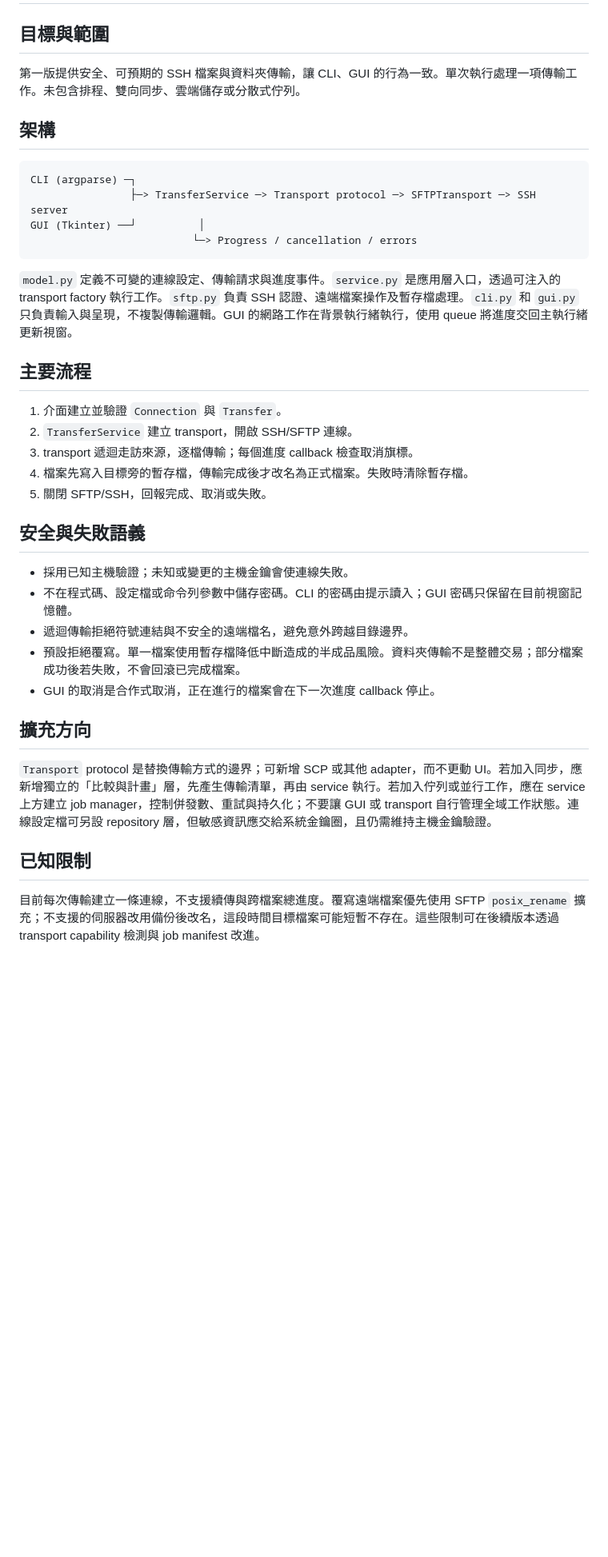
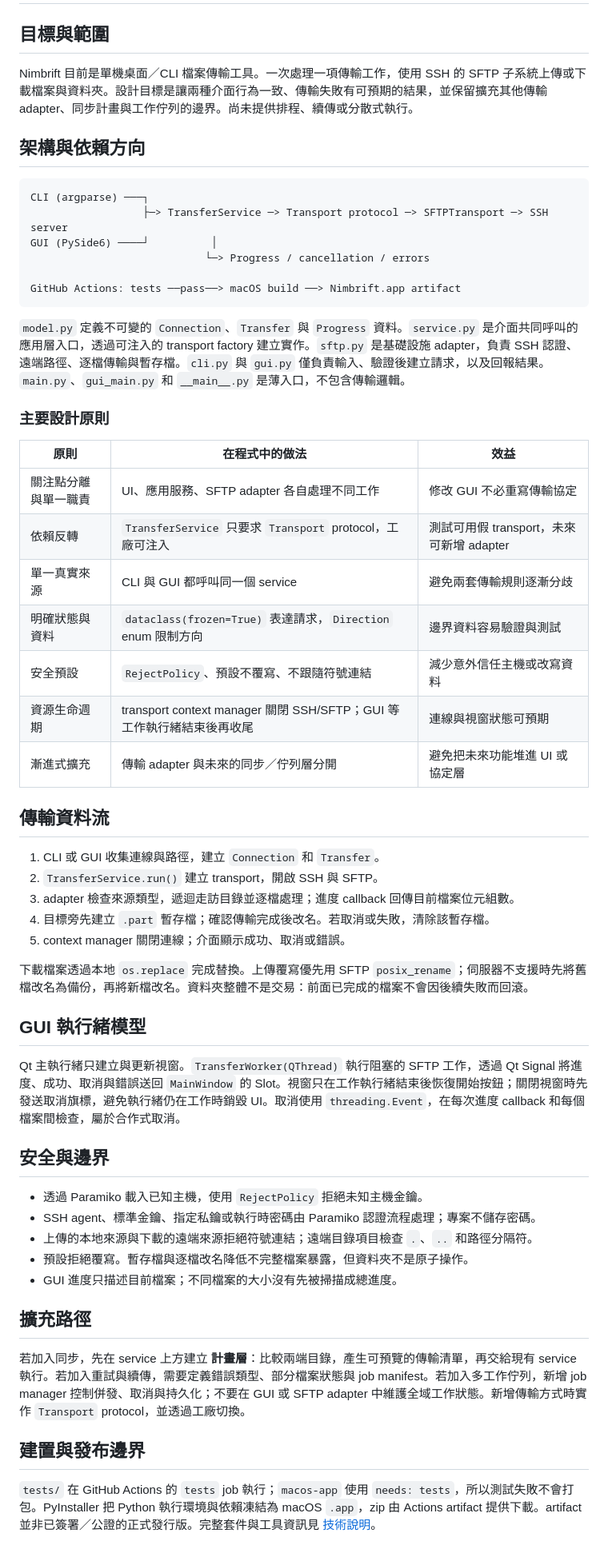
Before and after one commit to ChaoChienHung/Nimbrift, a Markdown page: docs/system-design.md, the part around the change. Shown at 80% size. Drawn GitHub-style; blank space fills up the shorter version.

````diff
--- a/docs/system-design.md
+++ b/docs/system-design.md
@@ -2,39 +2,59 @@
 
 ## 目標與範圍
 
-第一版提供安全、可預期的 SSH 檔案與資料夾傳輸，讓 CLI、GUI 的行為一致。單次執行處理一項傳輸工作。未包含排程、雙向同步、雲端儲存或分散式佇列。
+Nimbrift 目前是單機桌面／CLI 檔案傳輸工具。一次處理一項傳輸工作，使用 SSH 的 SFTP 子系統上傳或下載檔案與資料夾。設計目標是讓兩種介面行為一致、傳輸失敗有可預期的結果，並保留擴充其他傳輸 adapter、同步計畫與工作佇列的邊界。尚未提供排程、續傳或分散式執行。
 
-## 架構
+## 架構與依賴方向
 
 ```text
-CLI (argparse) ─┐
-                ├─> TransferService ─> Transport protocol ─> SFTPTransport ─> SSH server
-GUI (Tkinter) ──┘          │
-                          └─> Progress / cancellation / errors
+CLI (argparse) ───┐
+                  ├─> TransferService ─> Transport protocol ─> SFTPTransport ─> SSH server
+GUI (PySide6) ────┘          │
+                            └─> Progress / cancellation / errors
+
+GitHub Actions: tests ──pass──> macOS build ──> Nimbrift.app artifact
 ```
 
-`model.py` 定義不可變的連線設定、傳輸請求與進度事件。`service.py` 是應用層入口，透過可注入的 transport factory 執行工作。`sftp.py` 負責 SSH 認證、遠端檔案操作及暫存檔處理。`cli.py` 和 `gui.py` 只負責輸入與呈現，不複製傳輸邏輯。GUI 的網路工作在背景執行緒執行，使用 queue 將進度交回主執行緒更新視窗。
+`model.py` 定義不可變的 `Connection`、`Transfer` 與 `Progress` 資料。`service.py` 是介面共同呼叫的應用層入口，透過可注入的 transport factory 建立實作。`sftp.py` 是基礎設施 adapter，負責 SSH 認證、遠端路徑、逐檔傳輸與暫存檔。`cli.py` 與 `gui.py` 僅負責輸入、驗證後建立請求，以及回報結果。`main.py`、`gui_main.py` 和 `__main__.py` 是薄入口，不包含傳輸邏輯。
 
-## 主要流程
+### 主要設計原則
 
-1. 介面建立並驗證 `Connection` 與 `Transfer`。
-2. `TransferService` 建立 transport，開啟 SSH/SFTP 連線。
-3. transport 遞迴走訪來源，逐檔傳輸；每個進度 callback 檢查取消旗標。
-4. 檔案先寫入目標旁的暫存檔，傳輸完成後才改名為正式檔案。失敗時清除暫存檔。
-5. 關閉 SFTP/SSH，回報完成、取消或失敗。
+| 原則 | 在程式中的做法 | 效益 |
+| --- | --- | --- |
+| 關注點分離與單一職責 | UI、應用服務、SFTP adapter 各自處理不同工作 | 修改 GUI 不必重寫傳輸協定 |
+| 依賴反轉 | `TransferService` 只要求 `Transport` protocol，工廠可注入 | 測試可用假 transport，未來可新增 adapter |
+| 單一真實來源 | CLI 與 GUI 都呼叫同一個 service | 避免兩套傳輸規則逐漸分歧 |
+| 明確狀態與資料 | `dataclass(frozen=True)` 表達請求，`Direction` enum 限制方向 | 邊界資料容易驗證與測試 |
+| 安全預設 | `RejectPolicy`、預設不覆寫、不跟隨符號連結 | 減少意外信任主機或改寫資料 |
+| 資源生命週期 | transport context manager 關閉 SSH/SFTP；GUI 等工作執行緒結束後再收尾 | 連線與視窗狀態可預期 |
+| 漸進式擴充 | 傳輸 adapter 與未來的同步／佇列層分開 | 避免把未來功能堆進 UI 或協定層 |
 
-## 安全與失敗語義
+## 傳輸資料流
 
-- 採用已知主機驗證；未知或變更的主機金鑰會使連線失敗。
-- 不在程式碼、設定檔或命令列參數中儲存密碼。CLI 的密碼由提示讀入；GUI 密碼只保留在目前視窗記憶體。
-- 遞迴傳輸拒絕符號連結與不安全的遠端檔名，避免意外跨越目錄邊界。
-- 預設拒絕覆寫。單一檔案使用暫存檔降低中斷造成的半成品風險。資料夾傳輸不是整體交易；部分檔案成功後若失敗，不會回滾已完成檔案。
-- GUI 的取消是合作式取消，正在進行的檔案會在下一次進度 callback 停止。
+1. CLI 或 GUI 收集連線與路徑，建立 `Connection` 和 `Transfer`。
+2. `TransferService.run()` 建立 transport，開啟 SSH 與 SFTP。
+3. adapter 檢查來源類型，遞迴走訪目錄並逐檔處理；進度 callback 回傳目前檔案位元組數。
+4. 目標旁先建立 `.part` 暫存檔；確認傳輸完成後改名。若取消或失敗，清除該暫存檔。
+5. context manager 關閉連線；介面顯示成功、取消或錯誤。
 
-## 擴充方向
+下載檔案透過本地 `os.replace` 完成替換。上傳覆寫優先用 SFTP `posix_rename`；伺服器不支援時先將舊檔改名為備份，再將新檔改名。資料夾整體不是交易：前面已完成的檔案不會因後續失敗而回滾。
 
-`Transport` protocol 是替換傳輸方式的邊界；可新增 SCP 或其他 adapter，而不更動 UI。若加入同步，應新增獨立的「比較與計畫」層，先產生傳輸清單，再由 service 執行。若加入佇列或並行工作，應在 service 上方建立 job manager，控制併發數、重試與持久化；不要讓 GUI 或 transport 自行管理全域工作狀態。連線設定檔可另設 repository 層，但敏感資訊應交給系統金鑰圈，且仍需維持主機金鑰驗證。
+## GUI 執行緒模型
 
-## 已知限制
+Qt 主執行緒只建立與更新視窗。`TransferWorker(QThread)` 執行阻塞的 SFTP 工作，透過 Qt Signal 將進度、成功、取消與錯誤送回 `MainWindow` 的 Slot。視窗只在工作執行緒結束後恢復開始按鈕；關閉視窗時先發送取消旗標，避免執行緒仍在工作時銷毀 UI。取消使用 `threading.Event`，在每次進度 callback 和每個檔案間檢查，屬於合作式取消。
 
-目前每次傳輸建立一條連線，不支援續傳與跨檔案總進度。覆寫遠端檔案優先使用 SFTP `posix_rename` 擴充；不支援的伺服器改用備份後改名，這段時間目標檔案可能短暫不存在。這些限制可在後續版本透過 transport capability 檢測與 job manifest 改進。
+## 安全與邊界
+
+- 透過 Paramiko 載入已知主機，使用 `RejectPolicy` 拒絕未知主機金鑰。
+- SSH agent、標準金鑰、指定私鑰或執行時密碼由 Paramiko 認證流程處理；專案不儲存密碼。
+- 上傳的本地來源與下載的遠端來源拒絕符號連結；遠端目錄項目檢查 `.`、`..` 和路徑分隔符。
+- 預設拒絕覆寫。暫存檔與逐檔改名降低不完整檔案暴露，但資料夾不是原子操作。
+- GUI 進度只描述目前檔案；不同檔案的大小沒有先被掃描成總進度。
+
+## 擴充路徑
+
+若加入同步，先在 service 上方建立 **計畫層**：比較兩端目錄，產生可預覽的傳輸清單，再交給現有 service 執行。若加入重試與續傳，需要定義錯誤類型、部分檔案狀態與 job manifest。若加入多工作佇列，新增 job manager 控制併發、取消與持久化；不要在 GUI 或 SFTP adapter 中維護全域工作狀態。新增傳輸方式時實作 `Transport` protocol，並透過工廠切換。
+
+## 建置與發布邊界
+
+`tests/` 在 GitHub Actions 的 `tests` job 執行；`macos-app` 使用 `needs: tests`，所以測試失敗不會打包。PyInstaller 把 Python 執行環境與依賴凍結為 macOS `.app`，zip 由 Actions artifact 提供下載。artifact 並非已簽署／公證的正式發行版。完整套件與工具資訊見 [技術說明](technical-stack.md)。
````
Also changed, not shown: README.md (+35 -56 lines), TODO.md (+3 -0 lines), docs/technical-stack.md (added, +55 -0 lines), docs/gui-preview.png (added), 9 other files.
